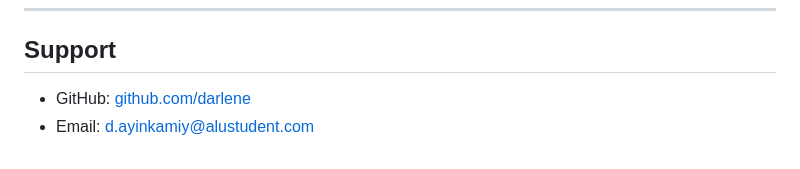
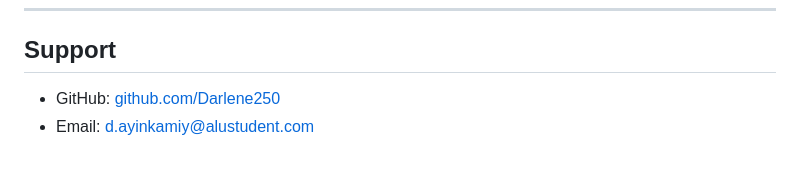
Before and after one commit to Darlene250/finance-tracker, a Markdown page: README.md, the part around the change. Rendered like a GitHub page.

```diff
--- a/README.md
+++ b/README.md
@@ -246,5 +246,5 @@ Please attribute appropriately when using or modifying this project.
 
 ## Support
 
-* GitHub: [github.com/darlene](https://github.com/darlene)
+* GitHub: [github.com/Darlene250](https://github.com/Darlene250)
 * Email: [d.ayinkamiy@alustudent.com](mailto:d.ayinkamiy@alustudent.com)
```
